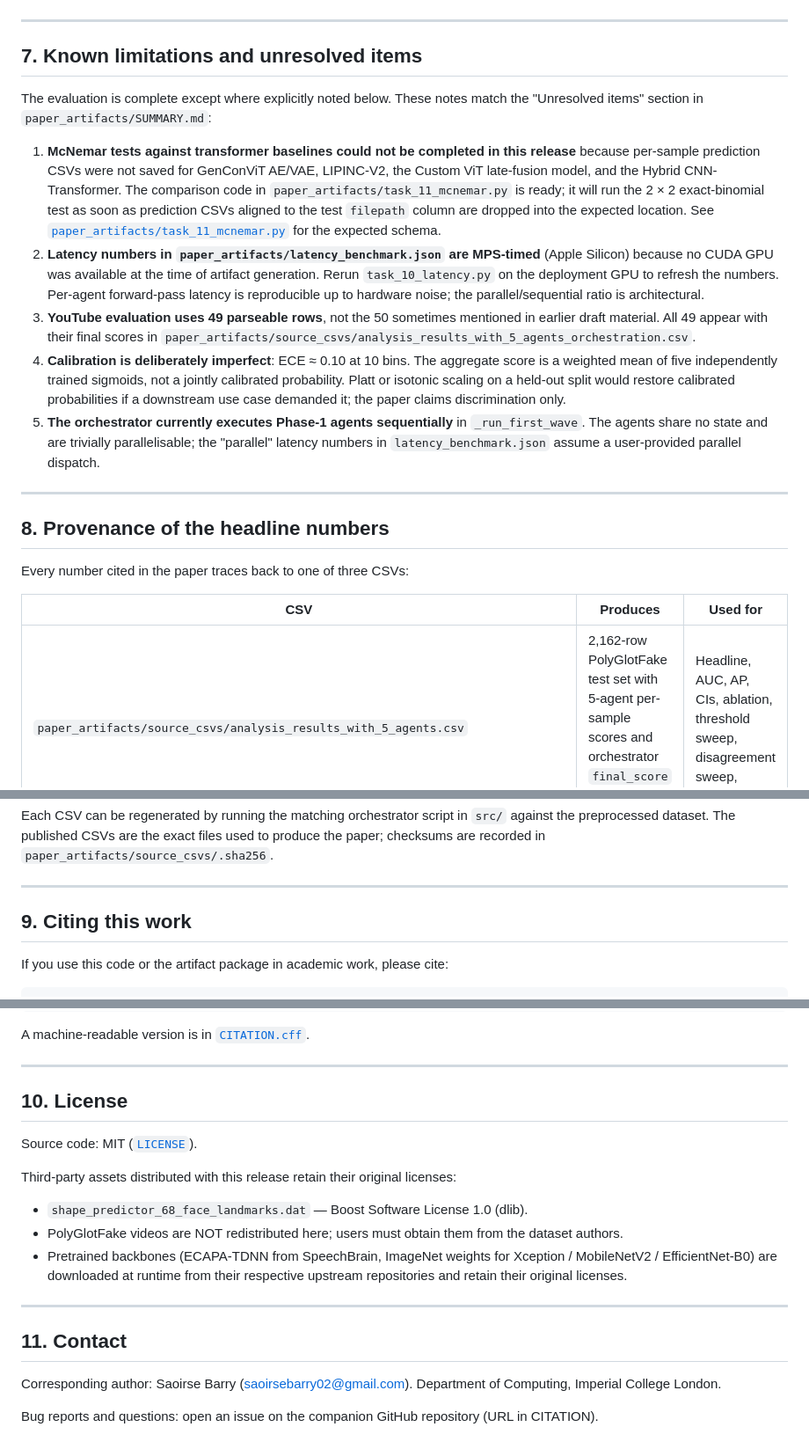
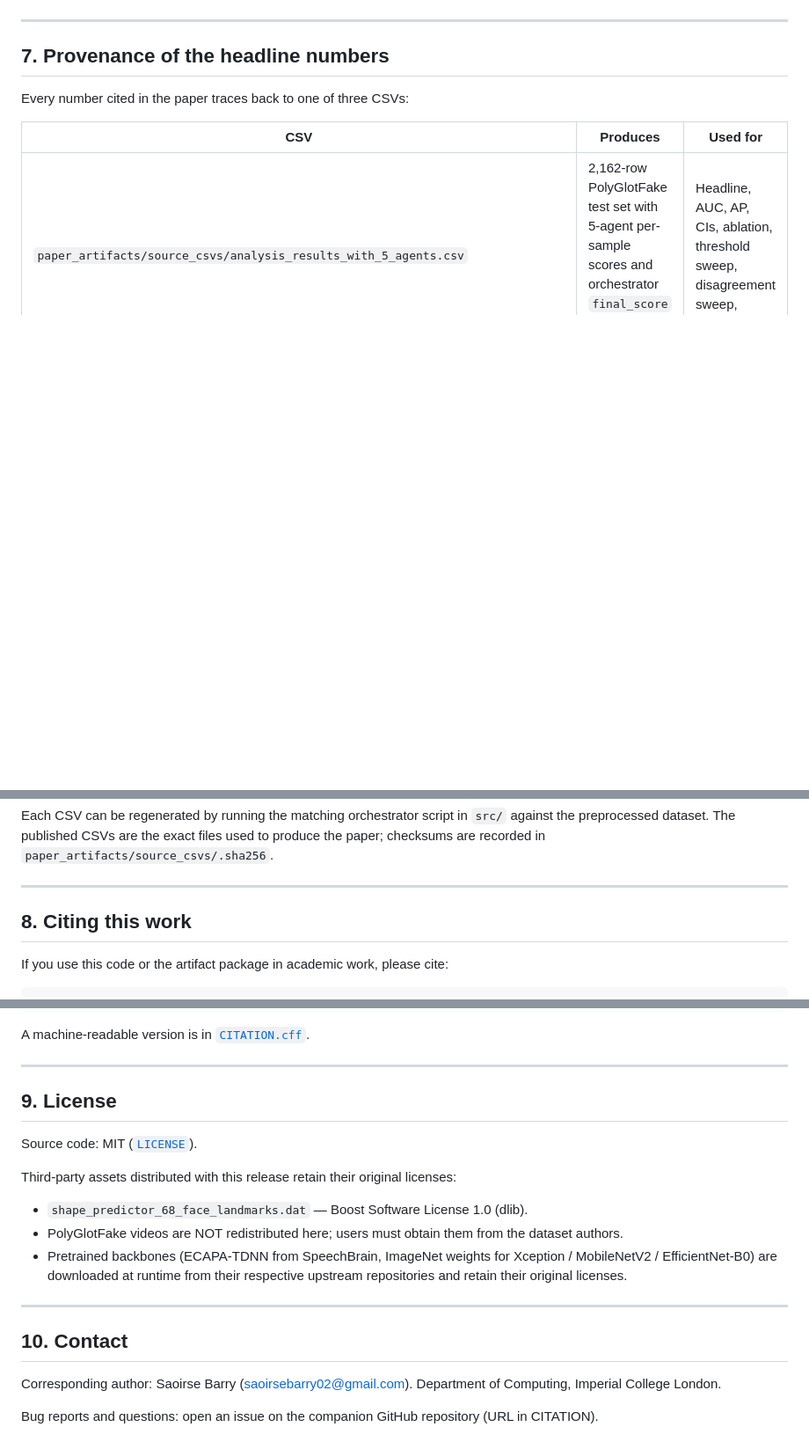
Before and after one commit to saoirsebarry/multiagent-deepfake-detection, a Markdown page: README.md, 3 parts joined by grey strips. Shown at 88% size. Drawn GitHub-style; blank space fills up the shorter version.

```diff
--- a/README.md
+++ b/README.md
@@ -203,19 +203,7 @@ Our identity-based test split has 118 real + 2,044 fake = **2,162 samples**. The
 
 ---
 
-## 7. Known limitations and unresolved items
-
-The evaluation is complete except where explicitly noted below. These notes match the "Unresolved items" section in `paper_artifacts/SUMMARY.md`:
-
-1. **McNemar tests against transformer baselines could not be completed in this release** because per-sample prediction CSVs were not saved for GenConViT AE/VAE, LIPINC-V2, the Custom ViT late-fusion model, and the Hybrid CNN-Transformer. The comparison code in `paper_artifacts/task_11_mcnemar.py` is ready; it will run the 2 × 2 exact-binomial test as soon as prediction CSVs aligned to the test `filepath` column are dropped into the expected location. See [`paper_artifacts/task_11_mcnemar.py`](paper_artifacts/task_11_mcnemar.py) for the expected schema.
-2. **Latency numbers in `paper_artifacts/latency_benchmark.json` are MPS-timed** (Apple Silicon) because no CUDA GPU was available at the time of artifact generation. Rerun `task_10_latency.py` on the deployment GPU to refresh the numbers. Per-agent forward-pass latency is reproducible up to hardware noise; the parallel/sequential ratio is architectural.
-3. **YouTube evaluation uses 49 parseable rows**, not the 50 sometimes mentioned in earlier draft material. All 49 appear with their final scores in `paper_artifacts/source_csvs/analysis_results_with_5_agents_orchestration.csv`.
-4. **Calibration is deliberately imperfect**: ECE ≈ 0.10 at 10 bins. The aggregate score is a weighted mean of five independently trained sigmoids, not a jointly calibrated probability. Platt or isotonic scaling on a held-out split would restore calibrated probabilities if a downstream use case demanded it; the paper claims discrimination only.
-5. **The orchestrator currently executes Phase-1 agents sequentially** in `_run_first_wave`. The agents share no state and are trivially parallelisable; the "parallel" latency numbers in `latency_benchmark.json` assume a user-provided parallel dispatch.
-
----
-
-## 8. Provenance of the headline numbers
+## 7. Provenance of the headline numbers
 
 Every number cited in the paper traces back to one of three CSVs:
 
@@ -229,7 +217,7 @@ Each CSV can be regenerated by running the matching orchestrator script in `src/
 
 ---
 
-## 9. Citing this work
+## 8. Citing this work
 
 If you use this code or the artifact package in academic work, please cite:
 
@@ -247,7 +235,7 @@ A machine-readable version is in [`CITATION.cff`](CITATION.cff).
 
 ---
 
-## 10. License
+## 9. License
 
 Source code: MIT ([`LICENSE`](LICENSE)).
 
@@ -258,7 +246,7 @@ Third-party assets distributed with this release retain their original licenses:
 
 ---
 
-## 11. Contact
+## 10. Contact
 
 Corresponding author: Saoirse Barry (saoirsebarry02@gmail.com). Department of Computing, Imperial College London.
 
```
